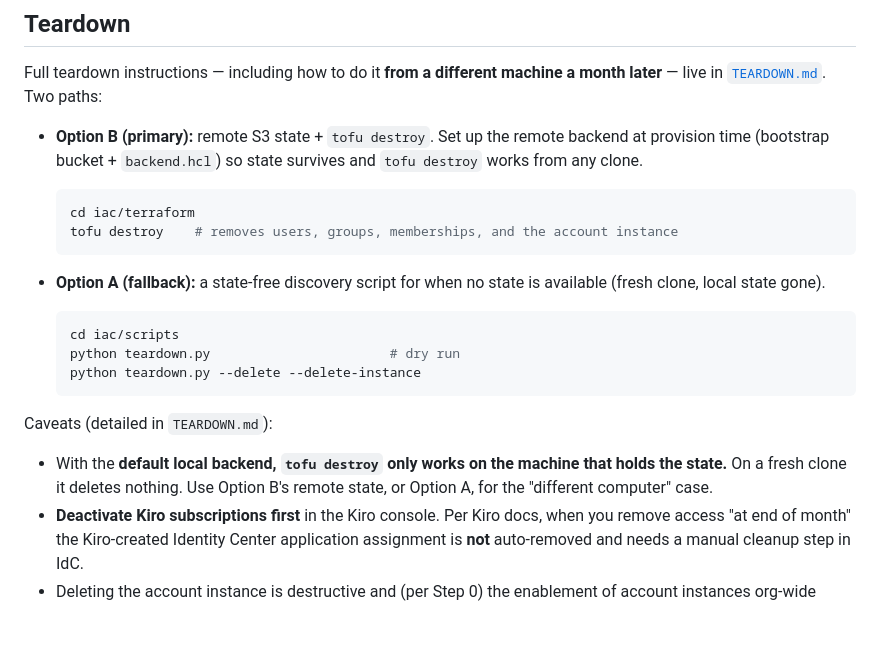
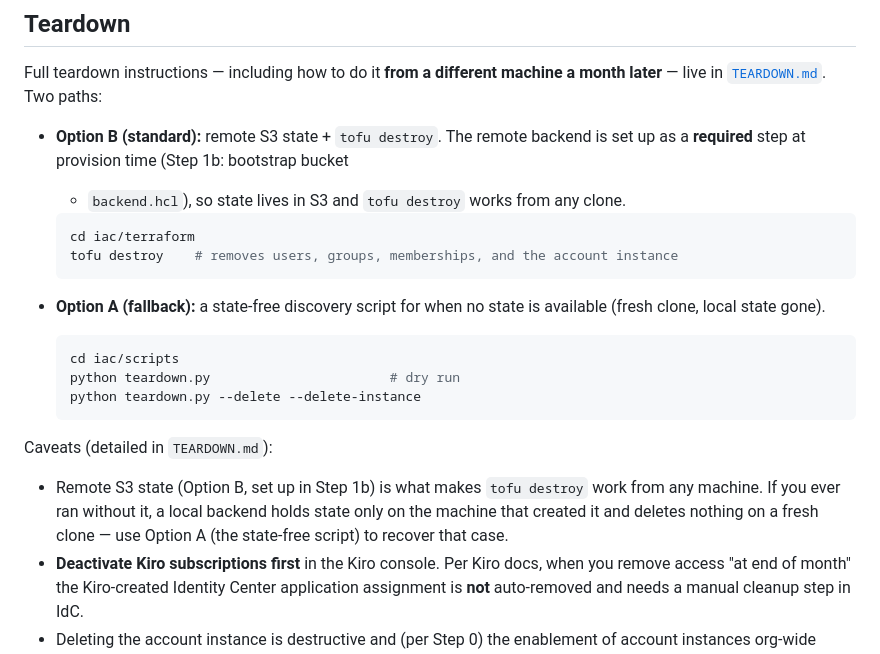
Before and after one commit to NikkiSatmaka/kiro-provisioning-iac, a Markdown page: iac/RUNBOOK.md, the part around one of its changes. Rendered like a GitHub page; blank space fills up the shorter version.

````diff
--- a/iac/RUNBOOK.md
+++ b/iac/RUNBOOK.md
@@ -198,9 +244,9 @@ region.
 Full teardown instructions — including how to do it **from a different machine
 a month later** — live in [`TEARDOWN.md`](./TEARDOWN.md). Two paths:
 
-- **Option B (primary):** remote S3 state + `tofu destroy`. Set up the remote
-  backend at provision time (bootstrap bucket + `backend.hcl`) so state survives
-  and `tofu destroy` works from any clone.
+- **Option B (standard):** remote S3 state + `tofu destroy`. The remote backend
+  is set up as a **required** step at provision time (Step 1b: bootstrap bucket
+  + `backend.hcl`), so state lives in S3 and `tofu destroy` works from any clone.
 
   ```bash
   cd iac/terraform
@@ -217,9 +263,10 @@ a month later** — live in [`TEARDOWN.md`](./TEARDOWN.md). Two paths:
   ```
 
 Caveats (detailed in `TEARDOWN.md`):
-- With the **default local backend, `tofu destroy` only works on the machine
-  that holds the state.** On a fresh clone it deletes nothing. Use Option B's
-  remote state, or Option A, for the "different computer" case.
+- Remote S3 state (Option B, set up in Step 1b) is what makes `tofu destroy`
+  work from any machine. If you ever ran without it, a local backend holds state
+  only on the machine that created it and deletes nothing on a fresh clone — use
+  Option A (the state-free script) to recover that case.
 - **Deactivate Kiro subscriptions first** in the Kiro console. Per Kiro docs,
   when you remove access "at end of month" the Kiro-created Identity Center
   application assignment is **not** auto-removed and needs a manual cleanup step
````
Also changed, not shown: other parts of iac/RUNBOOK.md (+48 -2 lines).
